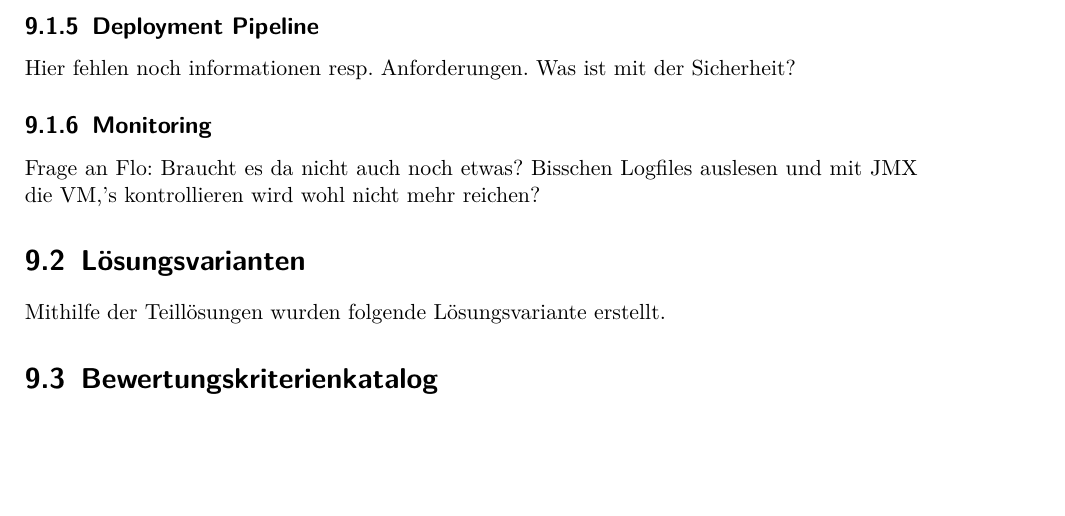
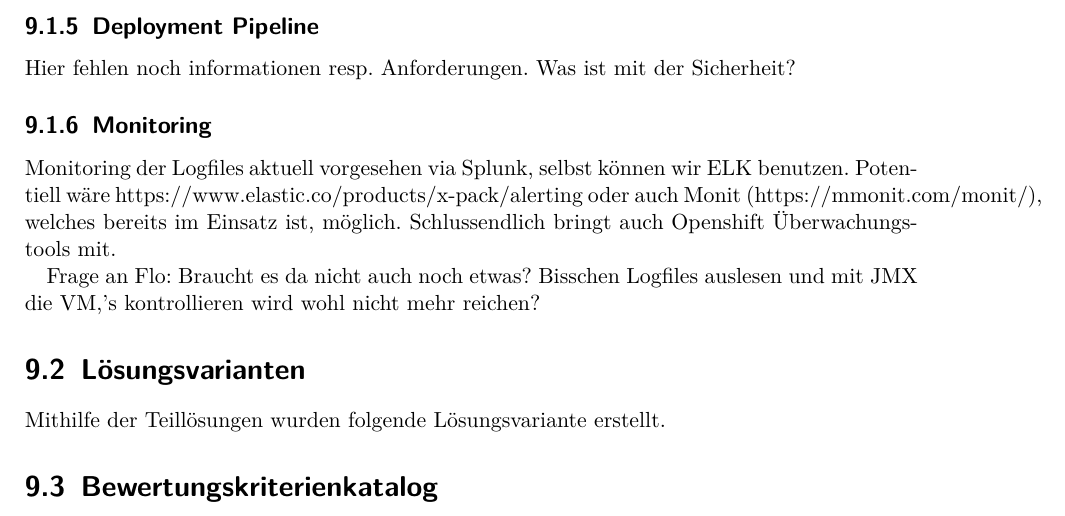
Before and after one commit to effusion/masterthesis, a LaTeX document (sad/arc42-template.tex, which reads sad/entwurfsentscheidungen.tex): part of page 30 of 32, cut so that both start at the same text, the shorter picture padded with empty space. Compiled offline with pdfLaTeX.

Commit message:
Monitoring

```diff
--- a/sad/entwurfsentscheidungen.tex
+++ b/sad/entwurfsentscheidungen.tex
@@ -299,6 +299,8 @@ Hier fehlen noch informationen resp. Anforderungen. Was ist mit der Sicherheit?
 
 \subsection{Monitoring}
 
+Monitoring der Logfiles aktuell vorgesehen via Splunk, selbst können wir ELK benutzen. Potentiell wäre https://www.elastic.co/products/x-pack/alerting oder auch Monit (https://mmonit.com/monit/), welches bereits im Einsatz ist, möglich. Schlussendlich bringt auch Openshift Überwachungstools mit.
+
 Frage an Flo: Braucht es da nicht auch noch etwas? Bisschen Logfiles auslesen und mit JMX die VM,'s kontrollieren wird wohl nicht mehr reichen?
 
 \section{Lösungsvarianten}
```
